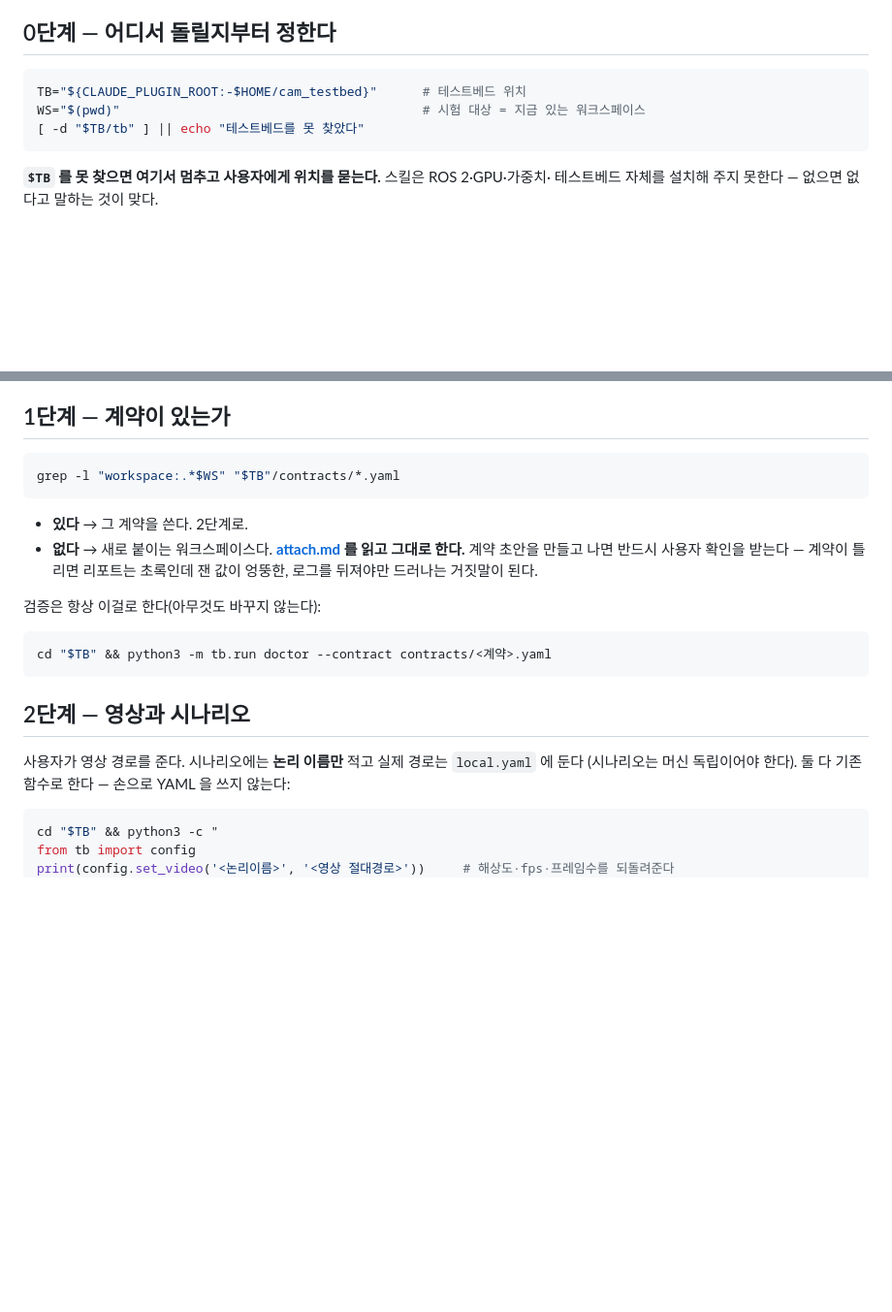
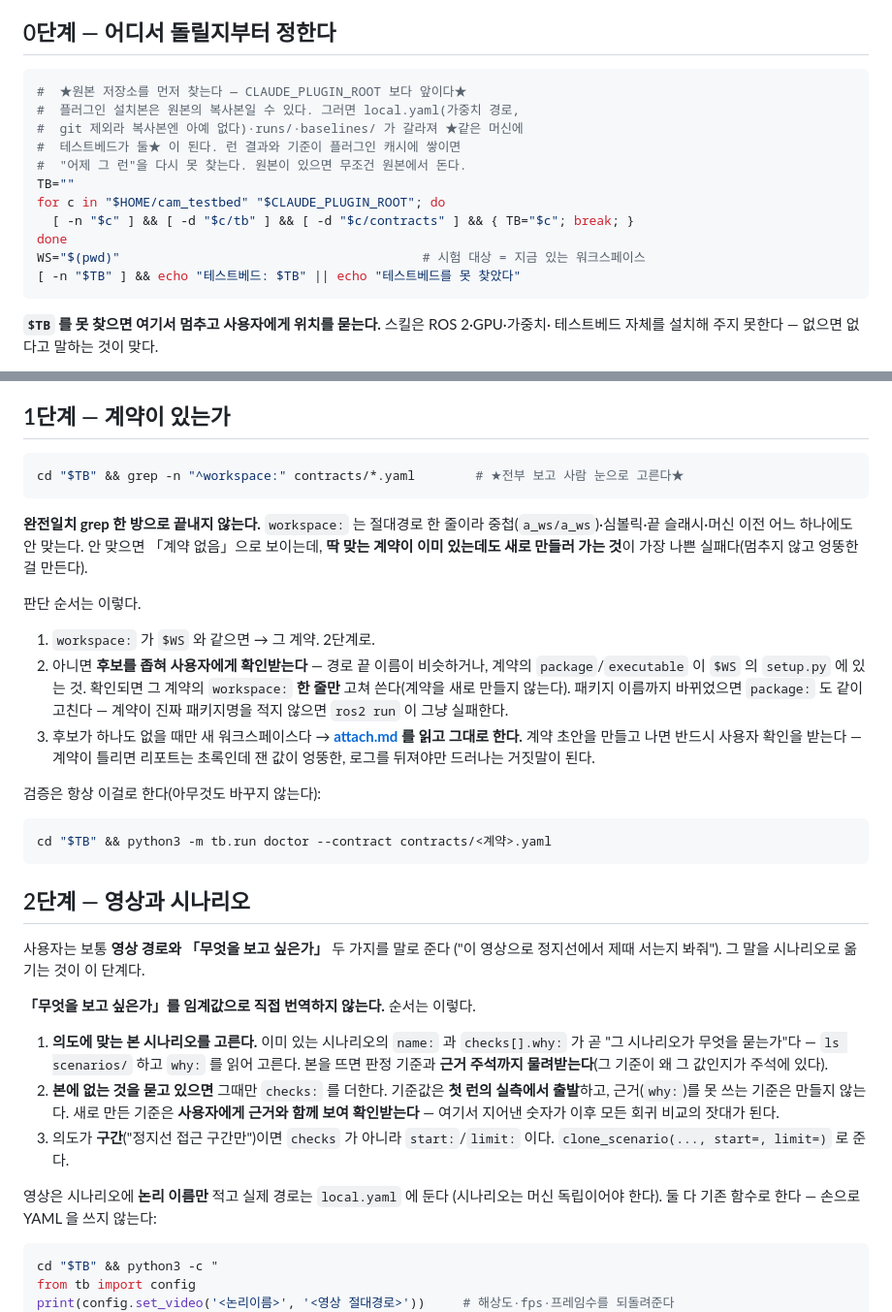
Before and after one commit to Anjabom/cam_testbed, a Markdown page: skills/cam-test/SKILL.md, 2 parts joined by grey strips. Shown at 97% size. GitHub-like rendering; blank space fills up the shorter version.

Commit message:
스킬: 테스트베드 원본 우선 · 계약 매칭 · 시험 의도 번역
세 군데가 「다른 워크스페이스에서 영상만 주면 돈다」를 막고 있었다.

① $TB 가 CLAUDE_PLUGIN_ROOT 를 먼저 봤다. 플러그인 설치본이 원본의 복사본이면
   local.yaml(가중치 경로, git 제외라 복사본엔 아예 없다)·runs/·baselines/ 가
   갈라져 ★같은 머신에 테스트베드가 둘★ 이 된다. 런과 기준이 플러그인 캐시에
   쌓이면 "어제 그 런"을 다시 못 찾는다 → 원본을 먼저 찾는다.

② 계약 매칭이 절대경로 완전일치 grep 한 방이었다. 중첩(a_ws/a_ws)·심볼릭·
   끝 슬래시·머신 이전 어느 하나에도 안 맞고, 안 맞으면 「계약 없음」으로 보여
   ★딱 맞는 계약이 있는데도 새로 만들러 간다★ — 멈추지 않고 엉뚱한 걸 만드는,
   가장 나쁜 실패다. 실측으로 확인했다(이 머신에서 셋 다 매칭 실패).
   → 후보를 좁혀 사용자에게 확인받고, 계약의 그 한 줄만 고쳐 쓴다.
   패키지 개명이면 package: 도 같이 (실제로 white → black 이 있었다).

③ 「무엇을 테스트할지」가 시나리오로 넘어가는 절차가 없었다. 본 시나리오를
   골라 근거 주석까지 물려받고, 본에 없는 것을 물을 때만 checks 를 더하되
   기준값은 첫 런 실측에서 출발하고 근거를 못 쓰면 만들지 않는다.

Co-Authored-By: Claude Opus 5 <noreply@anthropic.com>

````diff
--- a/skills/cam-test/SKILL.md
+++ b/skills/cam-test/SKILL.md
@@ -15,9 +15,17 @@ description: ROS 2 카메라 인지 워크스페이스를 cam_testbed 로 시험
 ## 0단계 — 어디서 돌릴지부터 정한다
 
 ```bash
-TB="${CLAUDE_PLUGIN_ROOT:-$HOME/cam_testbed}"      # 테스트베드 위치
+#  ★원본 저장소를 먼저 찾는다 — CLAUDE_PLUGIN_ROOT 보다 앞이다★
+#  플러그인 설치본은 원본의 복사본일 수 있다. 그러면 local.yaml(가중치 경로,
+#  git 제외라 복사본엔 아예 없다)·runs/·baselines/ 가 갈라져 ★같은 머신에
+#  테스트베드가 둘★ 이 된다. 런 결과와 기준이 플러그인 캐시에 쌓이면
+#  "어제 그 런"을 다시 못 찾는다. 원본이 있으면 무조건 원본에서 돈다.
+TB=""
+for c in "$HOME/cam_testbed" "$CLAUDE_PLUGIN_ROOT"; do
+  [ -n "$c" ] && [ -d "$c/tb" ] && [ -d "$c/contracts" ] && { TB="$c"; break; }
+done
 WS="$(pwd)"                                        # 시험 대상 = 지금 있는 워크스페이스
-[ -d "$TB/tb" ] || echo "테스트베드를 못 찾았다"
+[ -n "$TB" ] && echo "테스트베드: $TB" || echo "테스트베드를 못 찾았다"
 ```
 
 **`$TB` 를 못 찾으면 여기서 멈추고 사용자에게 위치를 묻는다.** 스킬은 ROS 2·GPU·가중치·
@@ -37,13 +45,25 @@ cd "$TB" && [ -f local.yaml ] || cp local.yaml.example local.yaml
 ## 1단계 — 계약이 있는가
 
 ```bash
-grep -l "workspace:.*$WS" "$TB"/contracts/*.yaml
+cd "$TB" && grep -n "^workspace:" contracts/*.yaml        # ★전부 보고 사람 눈으로 고른다★
 ```
 
-- **있다** → 그 계약을 쓴다. 2단계로.
-- **없다** → 새로 붙이는 워크스페이스다. **[attach.md](attach.md) 를 읽고 그대로 한다.**
-  계약 초안을 만들고 나면 반드시 사용자 확인을 받는다 — 계약이 틀리면 리포트는 초록인데
-  잰 값이 엉뚱한, 로그를 뒤져야만 드러나는 거짓말이 된다.
+**완전일치 grep 한 방으로 끝내지 않는다.** `workspace:` 는 절대경로 한 줄이라
+중첩(`a_ws/a_ws`)·심볼릭·끝 슬래시·머신 이전 어느 하나에도 안 맞는다. 안 맞으면
+「계약 없음」으로 보이는데, **딱 맞는 계약이 이미 있는데도 새로 만들러 가는 것**이
+가장 나쁜 실패다(멈추지 않고 엉뚱한 걸 만든다).
+
+판단 순서는 이렇다.
+
+1. `workspace:` 가 `$WS` 와 같으면 → 그 계약. 2단계로.
+2. 아니면 **후보를 좁혀 사용자에게 확인받는다** — 경로 끝 이름이 비슷하거나,
+   계약의 `package`/`executable` 이 `$WS` 의 `setup.py` 에 있는 것. 확인되면
+   그 계약의 `workspace:` **한 줄만** 고쳐 쓴다(계약을 새로 만들지 않는다).
+   패키지 이름까지 바뀌었으면 `package:` 도 같이 고친다 — 계약이 진짜 패키지명을
+   적지 않으면 `ros2 run` 이 그냥 실패한다.
+3. 후보가 하나도 없을 때만 새 워크스페이스다 → **[attach.md](attach.md) 를 읽고
+   그대로 한다.** 계약 초안을 만들고 나면 반드시 사용자 확인을 받는다 — 계약이
+   틀리면 리포트는 초록인데 잰 값이 엉뚱한, 로그를 뒤져야만 드러나는 거짓말이 된다.
 
 검증은 항상 이걸로 한다(아무것도 바꾸지 않는다):
 
@@ -53,7 +73,21 @@ cd "$TB" && python3 -m tb.run doctor --contract contracts/<계약>.yaml
 
 ## 2단계 — 영상과 시나리오
 
-사용자가 영상 경로를 준다. 시나리오에는 **논리 이름만** 적고 실제 경로는 `local.yaml` 에 둔다
+사용자는 보통 **영상 경로와 「무엇을 보고 싶은가」** 두 가지를 말로 준다
+("이 영상으로 정지선에서 제때 서는지 봐줘"). 그 말을 시나리오로 옮기는 것이 이 단계다.
+
+**「무엇을 보고 싶은가」를 임계값으로 직접 번역하지 않는다.** 순서는 이렇다.
+
+1. **의도에 맞는 본 시나리오를 고른다.** 이미 있는 시나리오의 `name:` 과 `checks[].why:`
+   가 곧 "그 시나리오가 무엇을 묻는가"다 — `ls scenarios/` 하고 `why:` 를 읽어 고른다.
+   본을 뜨면 판정 기준과 **근거 주석까지 물려받는다**(그 기준이 왜 그 값인지가 주석에 있다).
+2. **본에 없는 것을 묻고 있으면** 그때만 `checks:` 를 더한다. 기준값은 **첫 런의 실측에서
+   출발**하고, 근거(`why:`)를 못 쓰는 기준은 만들지 않는다. 새로 만든 기준은 **사용자에게
+   근거와 함께 보여 확인받는다** — 여기서 지어낸 숫자가 이후 모든 회귀 비교의 잣대가 된다.
+3. 의도가 **구간**("정지선 접근 구간만")이면 `checks` 가 아니라 `start:`/`limit:` 이다.
+   `clone_scenario(..., start=, limit=)` 로 준다.
+
+영상은 시나리오에 **논리 이름만** 적고 실제 경로는 `local.yaml` 에 둔다
 (시나리오는 머신 독립이어야 한다). 둘 다 기존 함수로 한다 — 손으로 YAML 을 쓰지 않는다:
 
 ```bash
````
